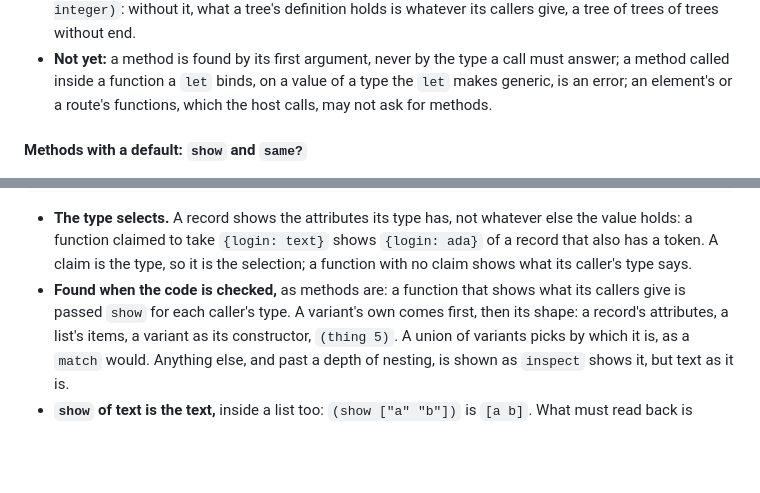
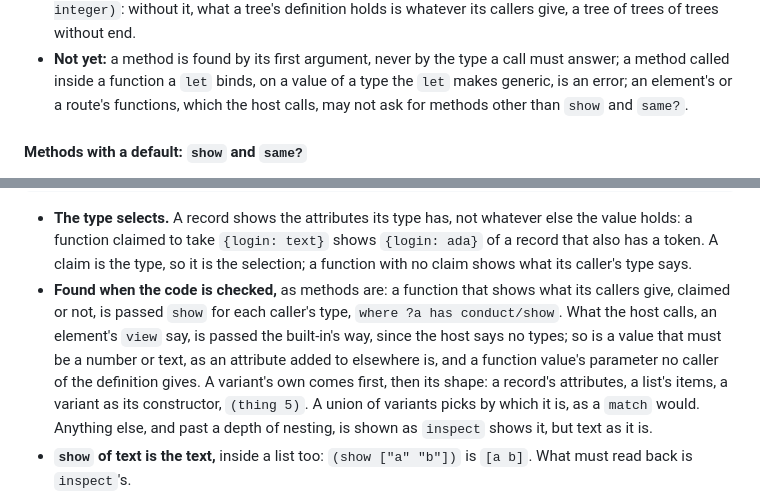
Before and after one commit to Gozala/conduct, a Markdown page: README.md, 2 parts joined by grey strips. GitHub-like rendering; blank space fills up the shorter version.

Commit message:
Document where show goes the built-in's way

```diff
--- a/README.md
+++ b/README.md
@@ -574,7 +574,8 @@ claim rather than by a block on the type.
 - **Not yet:** a method is found by its first argument, never by the
   type a call must answer; a method called inside a function a `let` binds, on a value of a type
   the `let` makes generic, is an error; an element's or a route's
-  functions, which the host calls, may not ask for methods.
+  functions, which the host calls, may not ask for methods other than
+  `show` and `same?`.
 
 #### Methods with a default: `show` and `same?`
 
@@ -601,7 +602,12 @@ again on each part the type says the value has.
   is the type, so it is the selection; a function with no claim shows
   what its caller's type says.
 - **Found when the code is checked,** as methods are: a function that
-  shows what its callers give is passed `show` for each caller's type.
+  shows what its callers give, claimed or not, is passed `show` for each
+  caller's type, `where ?a has conduct/show`. What the host calls, an
+  element's `view` say, is passed the built-in's way, since the host
+  says no types; so is a value that must be a number or text, as an
+  attribute added to elsewhere is, and a function value's parameter no
+  caller of the definition gives.
   A variant's own comes first, then its shape: a record's attributes, a
   list's items, a variant as its constructor, `(thing 5)`. A union of
   variants picks by which it is, as a `match` would. Anything else, and
```
Also changed, not shown: DECISIONS.md (+11 -0 lines).
